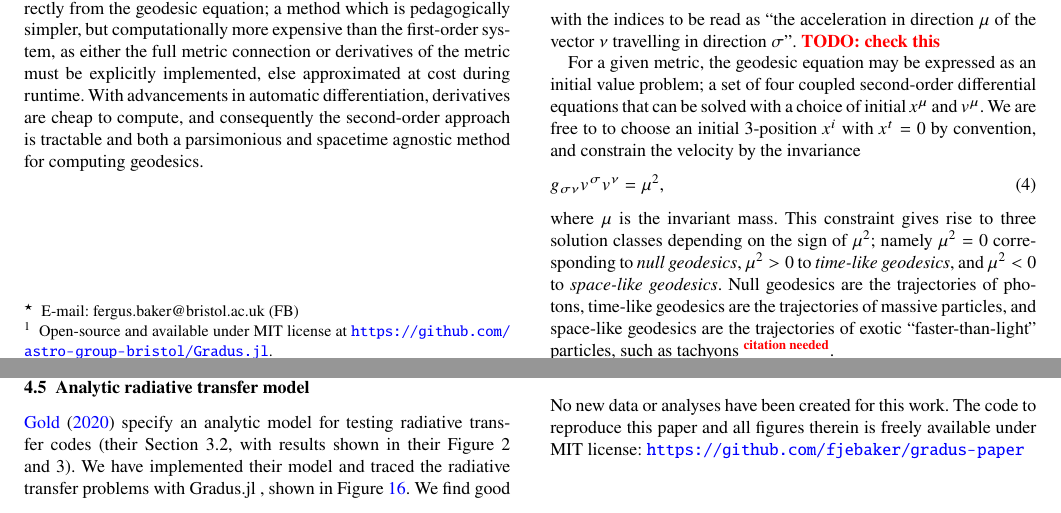
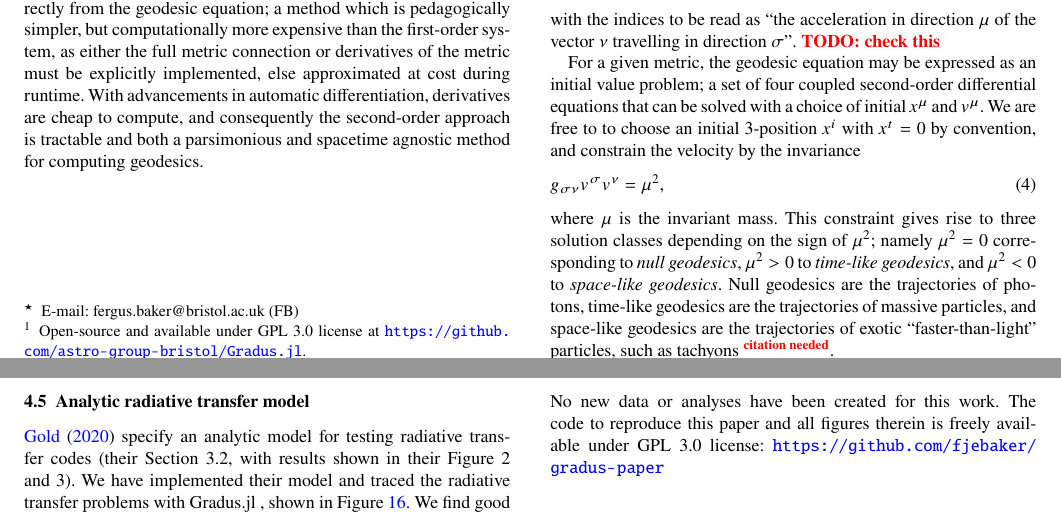
Before and after one commit to fjebaker/gradus-paper, a LaTeX paper (latex/gradus.tex): two parts of pages 1 and 13 of 17, joined at a grey line, cut so that both start at the same text. Compiled offline with pdfLaTeX; a LaTeX package or settings file that is missing is left out.

Commit message:
feat: changed license from MIT to GPL

```diff
--- a/latex/gradus.tex
+++ b/latex/gradus.tex
@@ -103,7 +103,7 @@ keyword1 -- keyword2 -- keyword3
 
 \notes{
 In the era of quantitative, precision observational tests of General Relativity in the strong field regime it is necessary to have a fast and flexible method to compute the observational properties of accreting black hole systems. We have developed an open-source integrator
-\Gradus\footnote{Open-source and available under MIT license at \url{https://github.com/astro-group-bristol/Gradus.jl}.} for this purpose. In the remainder of the paper we describe how the software works, comparing with previous work in the literature, and outlining the new capabilities of \Gradus.
+\Gradus\footnote{Open-source and available under GPL 3.0 license at \url{https://github.com/astro-group-bristol/Gradus.jl}.} for this purpose. In the remainder of the paper we describe how the software works, comparing with previous work in the literature, and outlining the new capabilities of \Gradus.
 
 % Maybe some history of the problem with key references
 Transfer functions \citep{cunningham_effects_1975} % An example reference
@@ -1248,7 +1248,8 @@ We thank Jiachen Jiang, Cosimo Bambi and Askar Abdikamalov for sharing their sof
 %%%%%%%%%%%%%%%%%%%%%%%%%%%%%%%%%%%%%%%%%%%%%%%%%%
 \section*{Data Availability}
 
-No new data or analyses have been created for this work. The code to reproduce this paper and all figures therein is freely available under MIT license:
+No new data or analyses have been created for this work. The code to reproduce
+this paper and all figures therein is freely available under GPL 3.0 license:
 \url{https://github.com/fjebaker/gradus-paper}
 
 
```
